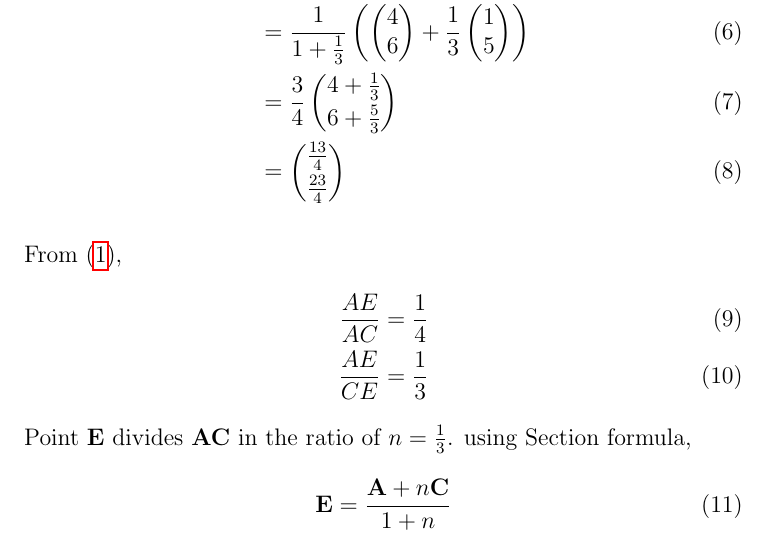
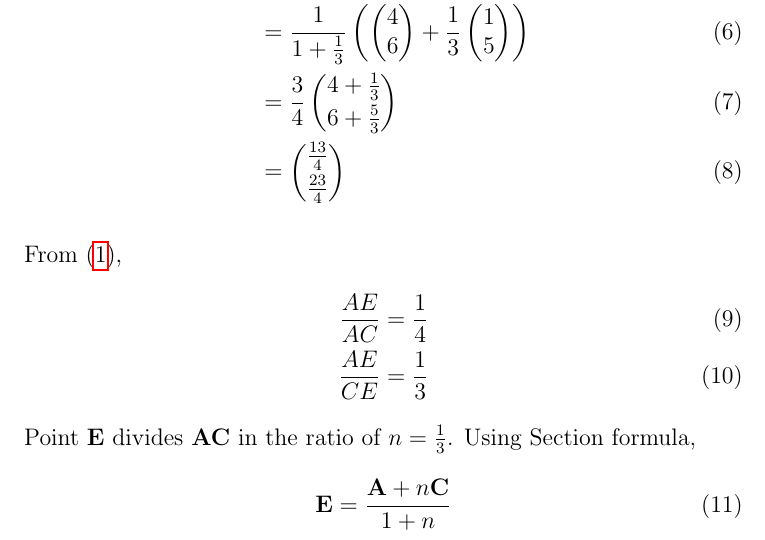
Before and after one commit to aruniot099/FWC-1, a LaTeX document (vector-algebra/10.7.4.6/solution.tex): part of page 2 of 4, cut so that both start at the same text. Compiled offline with pdfLaTeX.

Commit message:
Add files via upload

```diff
--- a/vector-algebra/10.7.4.6/solution.tex
+++ b/vector-algebra/10.7.4.6/solution.tex
@@ -87,7 +87,7 @@ From \eqref{1},
 \frac{AE}{CE} &=\frac{1}{3}
 \end{align}
 Point $\vec{E}$ divides $\vec{A}\vec{C}$ in the ratio of $n = \frac{1}{3}$.
-using Section formula,
+Using Section formula,
 \begin{align}
 \vec{E} &=\frac{\vec{A}+n\vec{C}}{1+n}\label{11}
 \end{align}
```
Also changed, not shown: vector-algebra/10.7.4.6/solution.pdf, 1 other file.
